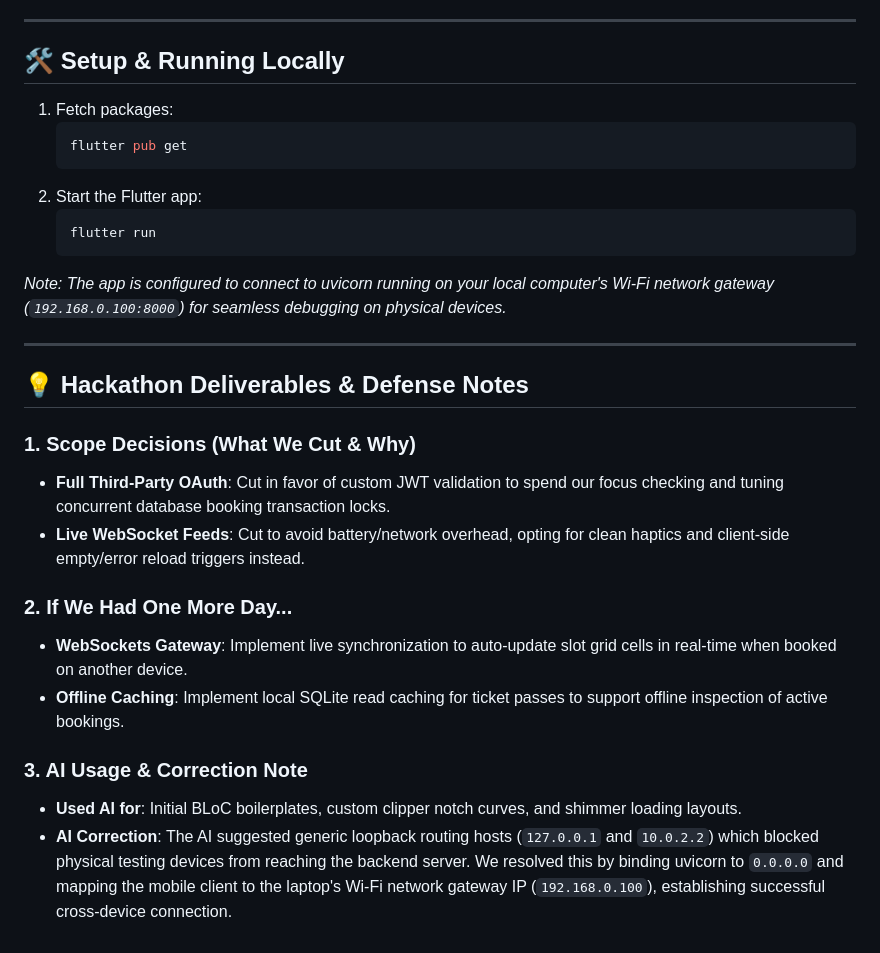
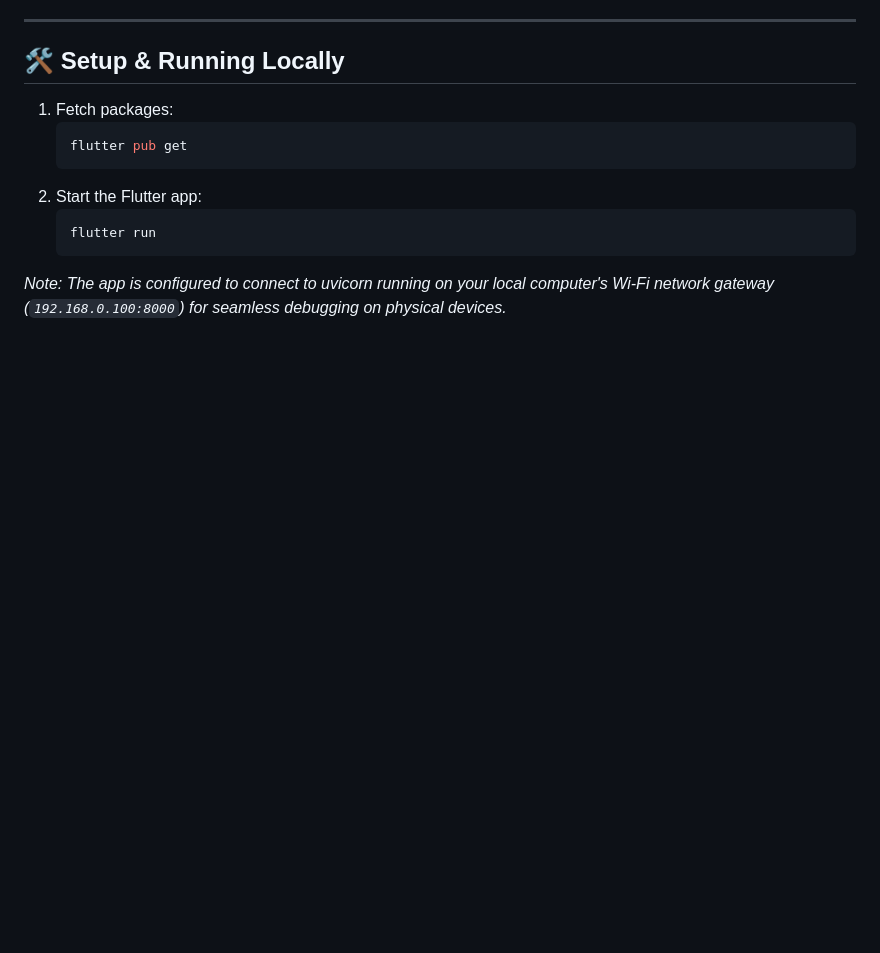
Before and after one commit to Akash-ptl/quickslot_app, a Markdown page: README.md, the part around the change. GitHub-like rendering; blank space fills up the shorter version.

Commit message:
docs: remove hackathon deliverables section from README

````diff
--- a/README.md
+++ b/README.md
@@ -100,19 +100,3 @@ Double-booking collisions are handled cleanly using BLoC's state-listener flow:
    flutter run
    ```
 *Note: The app is configured to connect to uvicorn running on your local computer's Wi-Fi network gateway (`192.168.0.100:8000`) for seamless debugging on physical devices.*
-
----
-
-## 💡 Hackathon Deliverables & Defense Notes
-
-### 1. Scope Decisions (What We Cut & Why)
-* **Full Third-Party OAuth**: Cut in favor of custom JWT validation to spend our focus checking and tuning concurrent database booking transaction locks.
-* **Live WebSocket Feeds**: Cut to avoid battery/network overhead, opting for clean haptics and client-side empty/error reload triggers instead.
-
-### 2. If We Had One More Day...
-* **WebSockets Gateway**: Implement live synchronization to auto-update slot grid cells in real-time when booked on another device.
-* **Offline Caching**: Implement local SQLite read caching for ticket passes to support offline inspection of active bookings.
-
-### 3. AI Usage & Correction Note
-* **Used AI for**: Initial BLoC boilerplates, custom clipper notch curves, and shimmer loading layouts.
-* **AI Correction**: The AI suggested generic loopback routing hosts (`127.0.0.1` and `10.0.2.2`) which blocked physical testing devices from reaching the backend server. We resolved this by binding uvicorn to `0.0.0.0` and mapping the mobile client to the laptop's Wi-Fi network gateway IP (`192.168.0.100`), establishing successful cross-device connection.
````
